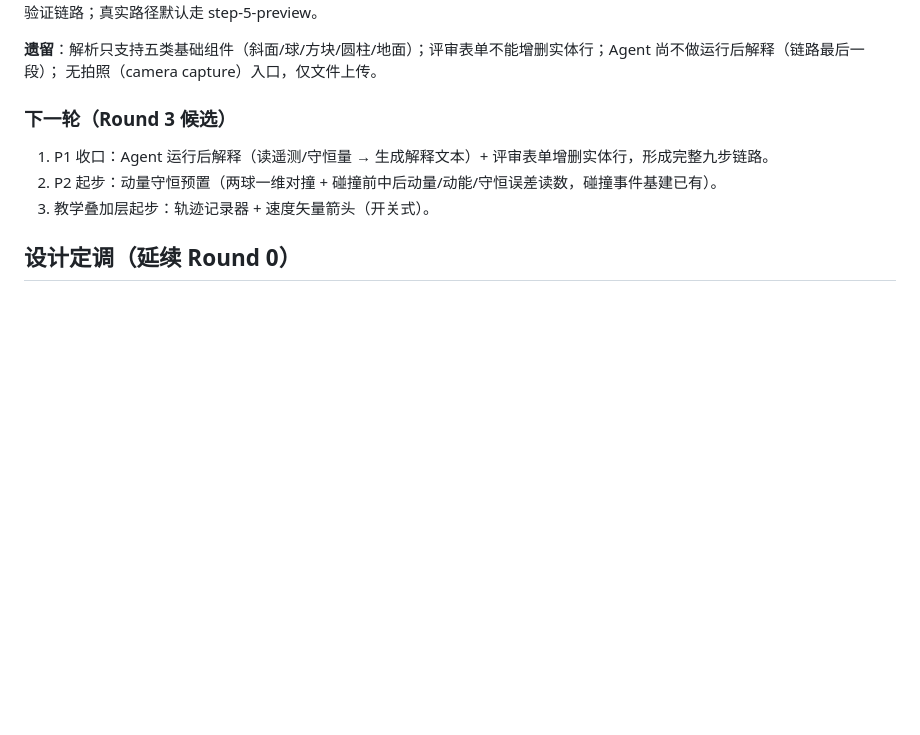
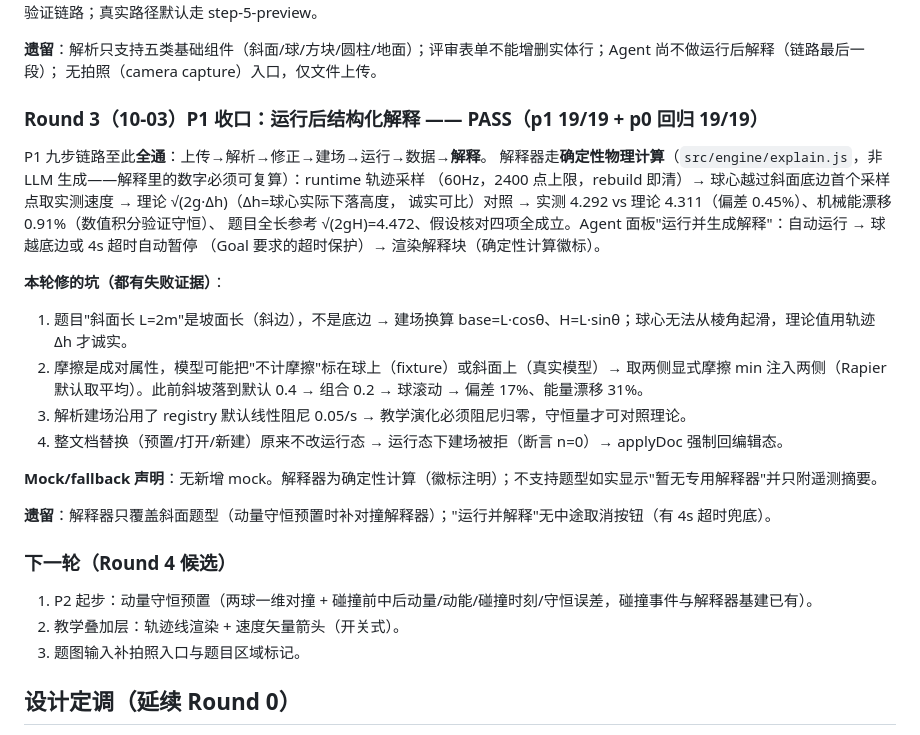
Before and after one commit to 3gediana/mechanica-lab, a Markdown page: LEDGER.md, the part around the change. GitHub-like rendering; blank space fills up the shorter version.

```diff
--- a/LEDGER.md
+++ b/LEDGER.md
@@ -83,11 +83,30 @@
 **遗留**：解析只支持五类基础组件（斜面/球/方块/圆柱/地面）；评审表单不能增删实体行；Agent 尚不做运行后解释（链路最后一段）；
 无拍照（camera capture）入口，仅文件上传。
 
-### 下一轮（Round 3 候选）
+### Round 3（10-03）P1 收口：运行后结构化解释 —— **PASS（p1 19/19 + p0 回归 19/19）**
 
-1. P1 收口：Agent 运行后解释（读遥测/守恒量 → 生成解释文本）+ 评审表单增删实体行，形成完整九步链路。
-2. P2 起步：动量守恒预置（两球一维对撞 + 碰撞前中后动量/动能/守恒误差读数，碰撞事件基建已有）。
-3. 教学叠加层起步：轨迹记录器 + 速度矢量箭头（开关式）。
+P1 九步链路至此**全通**：上传→解析→修正→建场→运行→数据→**解释**。
+解释器走**确定性物理计算**（`src/engine/explain.js`，非 LLM 生成——解释里的数字必须可复算）：runtime 轨迹采样
+（60Hz，2400 点上限，rebuild 即清）→ 球心越过斜面底边首个采样点取实测速度 → 理论 √(2g·Δh)（Δh=球心实际下落高度，
+诚实可比）对照 → 实测 4.292 vs 理论 4.311（偏差 0.45%）、机械能漂移 0.91%（数值积分验证守恒）、
+题目全长参考 √(2gH)=4.472、假设核对四项全成立。Agent 面板"运行并生成解释"：自动运行 → 球越底边或 4s 超时自动暂停
+（Goal 要求的超时保护）→ 渲染解释块（确定性计算徽标）。
+
+**本轮修的坑（都有失败证据）**：
+1. 题目"斜面长 L=2m"是坡面长（斜边），不是底边 → 建场换算 base=L·cosθ、H=L·sinθ；球心无法从棱角起滑，理论值用轨迹 Δh 才诚实。
+2. 摩擦是成对属性，模型可能把"不计摩擦"标在球上（fixture）或斜面上（真实模型）→ 取两侧显式摩擦 min 注入两侧（Rapier 默认取平均）。此前斜坡落到默认 0.4 → 组合 0.2 → 球滚动 → 偏差 17%、能量漂移 31%。
+3. 解析建场沿用了 registry 默认线性阻尼 0.05/s → 教学演化必须阻尼归零，守恒量才可对照理论。
+4. 整文档替换（预置/打开/新建）原来不改运行态 → 运行态下建场被拒（断言 n=0）→ applyDoc 强制回编辑态。
+
+**Mock/fallback 声明**：无新增 mock。解释器为确定性计算（徽标注明）；不支持题型如实显示"暂无专用解释器"并只附遥测摘要。
+
+**遗留**：解释器只覆盖斜面题型（动量守恒预置时补对撞解释器）；"运行并解释"无中途取消按钮（有 4s 超时兜底）。
+
+### 下一轮（Round 4 候选）
+
+1. P2 起步：动量守恒预置（两球一维对撞 + 碰撞前中后动量/动能/碰撞时刻/守恒误差，碰撞事件与解释器基建已有）。
+2. 教学叠加层：轨迹线渲染 + 速度矢量箭头（开关式）。
+3. 题图输入补拍照入口与题目区域标记。
 
 ## 设计定调（延续 Round 0）
 
```
Also changed, not shown: README.md (+6 -3 lines).
